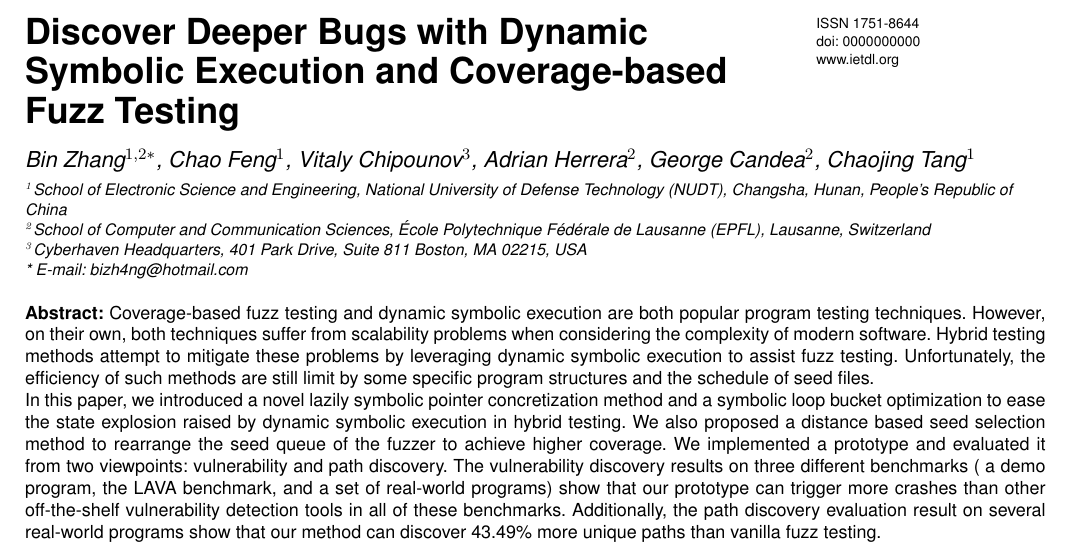
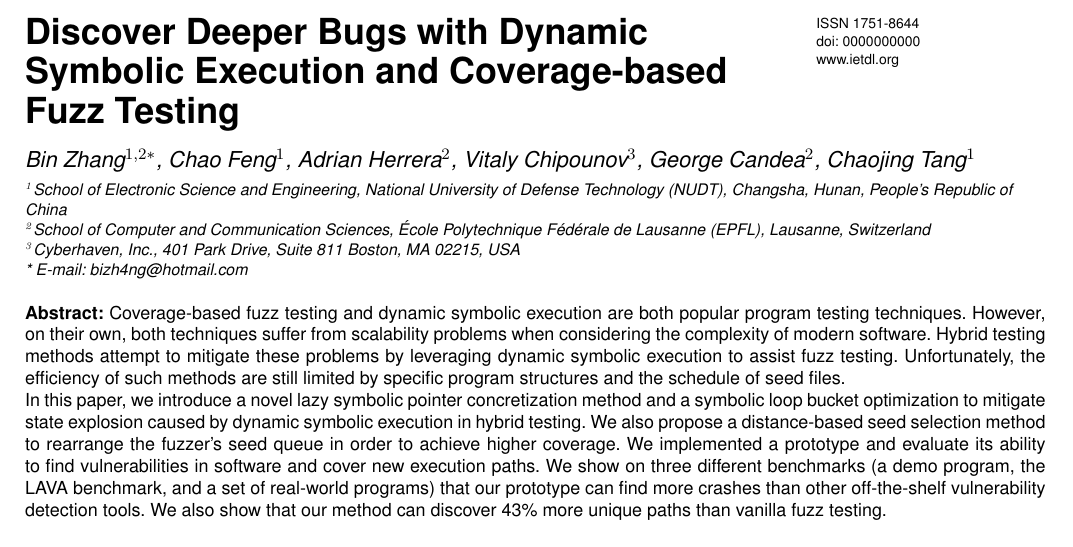
Before and after one commit to Epeius/beary, a LaTeX document (beary.tex): part of page 1 of 12, cut so that both start at the same text. Compiled offline with pdfLaTeX.

Commit message:
Pass on abstract and conclusion
Signed-off-by: Vitaly Chipounov <vitaly@cyberhaven.io>

```diff
--- a/beary.tex
+++ b/beary.tex
@@ -14,20 +14,18 @@
 
 \title{Discover Deeper Bugs with Dynamic Symbolic Execution and Coverage-based Fuzz Testing}
 
-\author{\au{Bin Zhang$^{1,2\corr}$}, \au{Chao Feng$^{1}$}, \au{Vitaly Chipounov$^3$}, \au{Adrian Herrera$^2$}, \au{George Candea$^2$},  \au{Chaojing Tang$^{1}$}}
+\author{\au{Bin Zhang$^{1,2\corr}$}, \au{Chao Feng$^{1}$}, \au{Adrian Herrera$^2$}, \au{Vitaly Chipounov$^3$}, \au{George Candea$^2$},  \au{Chaojing Tang$^{1}$}}
 %
 \address{\add{1}{School of Electronic Science and Engineering, National University of Defense Technology (NUDT), Changsha, Hunan, People's Republic of China}
 \add{2}{School of Computer and Communication Sciences, École Polytechnique Fédérale de Lausanne (EPFL), Lausanne, Switzerland}
-\add{3}{Cyberhaven Headquarters, 401 Park Drive, Suite 811 Boston, MA 02215, USA}
+\add{3}{Cyberhaven, Inc., 401 Park Drive, Suite 811 Boston, MA 02215, USA}
 \email{bizh4ng@hotmail.com}}
 
 \begin{abstract}
-Coverage-based fuzz testing and dynamic symbolic execution are both popular program testing techniques. However, on their own, both techniques suffer from scalability problems when considering the complexity of modern software. Hybrid testing methods attempt to mitigate these problems by leveraging dynamic symbolic execution to assist fuzz testing. Unfortunately, the efficiency of such methods are still limit by some specific program structures and the schedule of seed files.
+Coverage-based fuzz testing and dynamic symbolic execution are both popular program testing techniques. However, on their own, both techniques suffer from scalability problems when considering the complexity of modern software. Hybrid testing methods attempt to mitigate these problems by leveraging dynamic symbolic execution to assist fuzz testing. Unfortunately, the efficiency of such methods are still limited by specific program structures and the schedule of seed files.
 
-In this paper, we introduced a novel lazily symbolic pointer concretization method and a symbolic loop bucket optimization to ease the state explosion raised by dynamic symbolic execution in hybrid testing.
-We also proposed a distance based seed selection method to rearrange the seed queue of the fuzzer to achieve higher coverage. We implemented a prototype and evaluated it from two viewpoints: vulnerability and path discovery.
-The vulnerability discovery results on three different benchmarks (
-a demo program, the LAVA benchmark, and a set of real-world programs) show that our prototype can trigger more crashes than other off-the-shelf vulnerability detection tools in all of these benchmarks. Additionally, the path discovery evaluation result on several real-world programs show that our method can discover 43.49\% more unique paths than vanilla fuzz testing.
+In this paper, we introduce a novel lazy symbolic pointer concretization method and a symbolic loop bucket optimization to mitigate state explosion caused by dynamic symbolic execution in hybrid testing.
+We also propose a distance-based seed selection method to rearrange the fuzzer's seed queue in order to achieve higher coverage. We implemented a prototype and evaluate its ability to find vulnerabilities in software and cover new execution paths. We show on three different benchmarks (a demo program, the LAVA benchmark, and a set of real-world programs) that our prototype can find more crashes than other off-the-shelf vulnerability detection tools. We also show that our method can discover 43\% more unique paths than vanilla fuzz testing.
 \end{abstract}
 
 \maketitle
```
Also changed, not shown: beary.tex (2 more changed lines).
